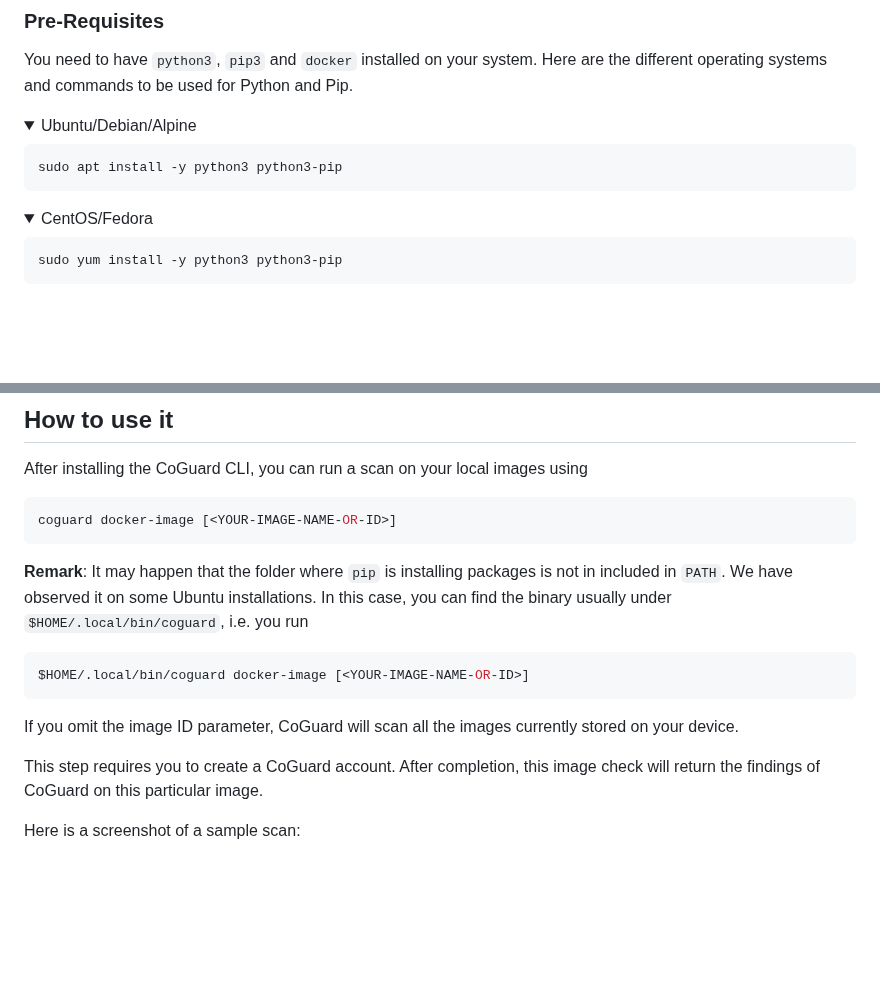
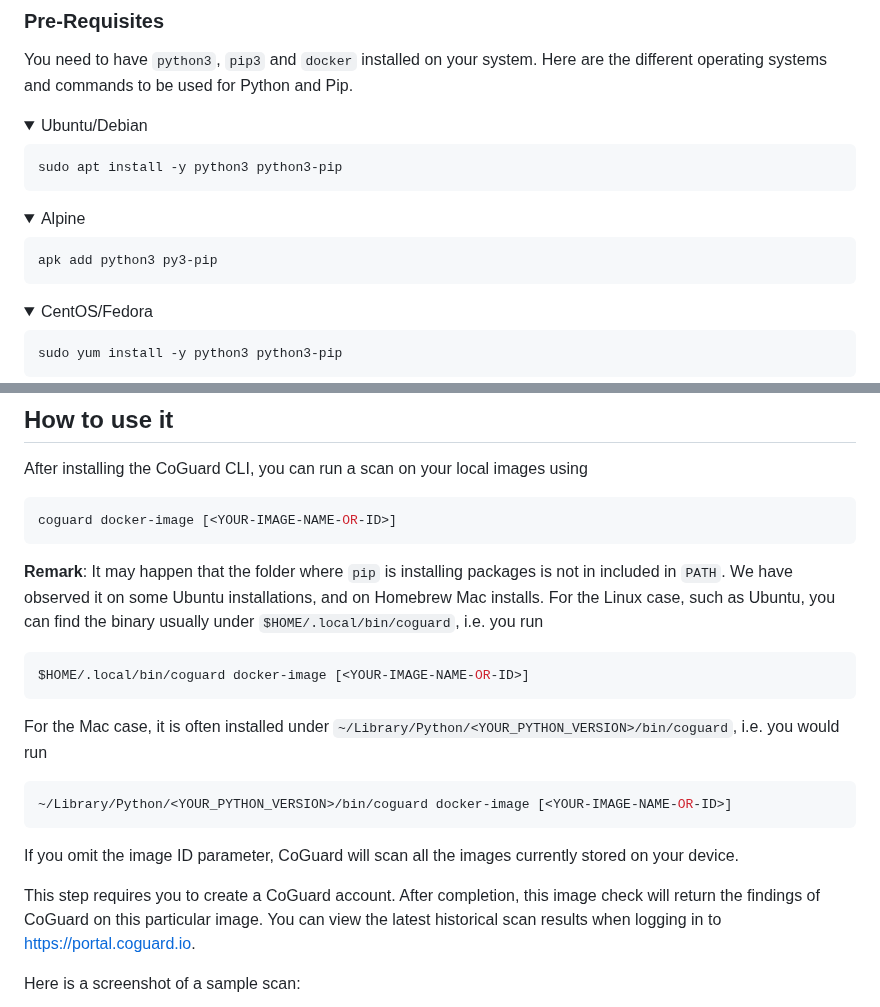
Before and after one commit to coguardio/coguard-cli, a Markdown page: README.md, 2 parts joined by grey strips. GitHub-like rendering; folded sections open; blank space fills up the shorter version.

Commit message:
COS-227 and COS-228 Further fixes to the README

````diff
--- a/README.md
+++ b/README.md
@@ -51,10 +54,18 @@ You need to have `python3`, `pip3` and `docker` installed on your system.
 Here are the different operating systems and commands to be used for Python and Pip.
 
 <details>
-<summary>Ubuntu/Debian/Alpine</summary>
+<summary>Ubuntu/Debian</summary>
 
 ```shell
 sudo apt install -y python3 python3-pip
+```
+</details>
+
+<details>
+<summary>Alpine</summary>
+
+```shell
+apk add python3 py3-pip
 ```
 </details>
 
@@ -112,10 +123,15 @@ coguard docker-image [<YOUR-IMAGE-NAME-OR-ID>]
 ```
 
 **Remark**: It may happen that the folder where `pip` is installing packages is not
-in included in `PATH`. We have observed it on some Ubuntu installations. In this case,
+in included in `PATH`. We have observed it on some Ubuntu installations, and on
+Homebrew Mac installs. For the Linux case, such as Ubuntu,
 you can find the binary usually under `$HOME/.local/bin/coguard`, i.e. you run
 ```shell
 $HOME/.local/bin/coguard docker-image [<YOUR-IMAGE-NAME-OR-ID>]
+```
+For the Mac case, it is often installed under `~/Library/Python/<YOUR_PYTHON_VERSION>/bin/coguard`, i.e. you would run
+```shell
+~/Library/Python/<YOUR_PYTHON_VERSION>/bin/coguard docker-image [<YOUR-IMAGE-NAME-OR-ID>]
 ```
 
 If you omit the image ID parameter, CoGuard will scan all the images currently
@@ -123,7 +139,8 @@ stored on your device.
 
 This step requires you to create a CoGuard account.
 After completion, this image check will return the findings of CoGuard
-on this particular image.
+on this particular image. You can view the latest historical scan results
+when logging in to [https://portal.coguard.io](https://portal.coguard.io).
 
 Here is a screenshot of a sample scan:
 
````
Also changed, not shown: other parts of README.md (+4 -1 lines), logo_dark_mode.png (added).
